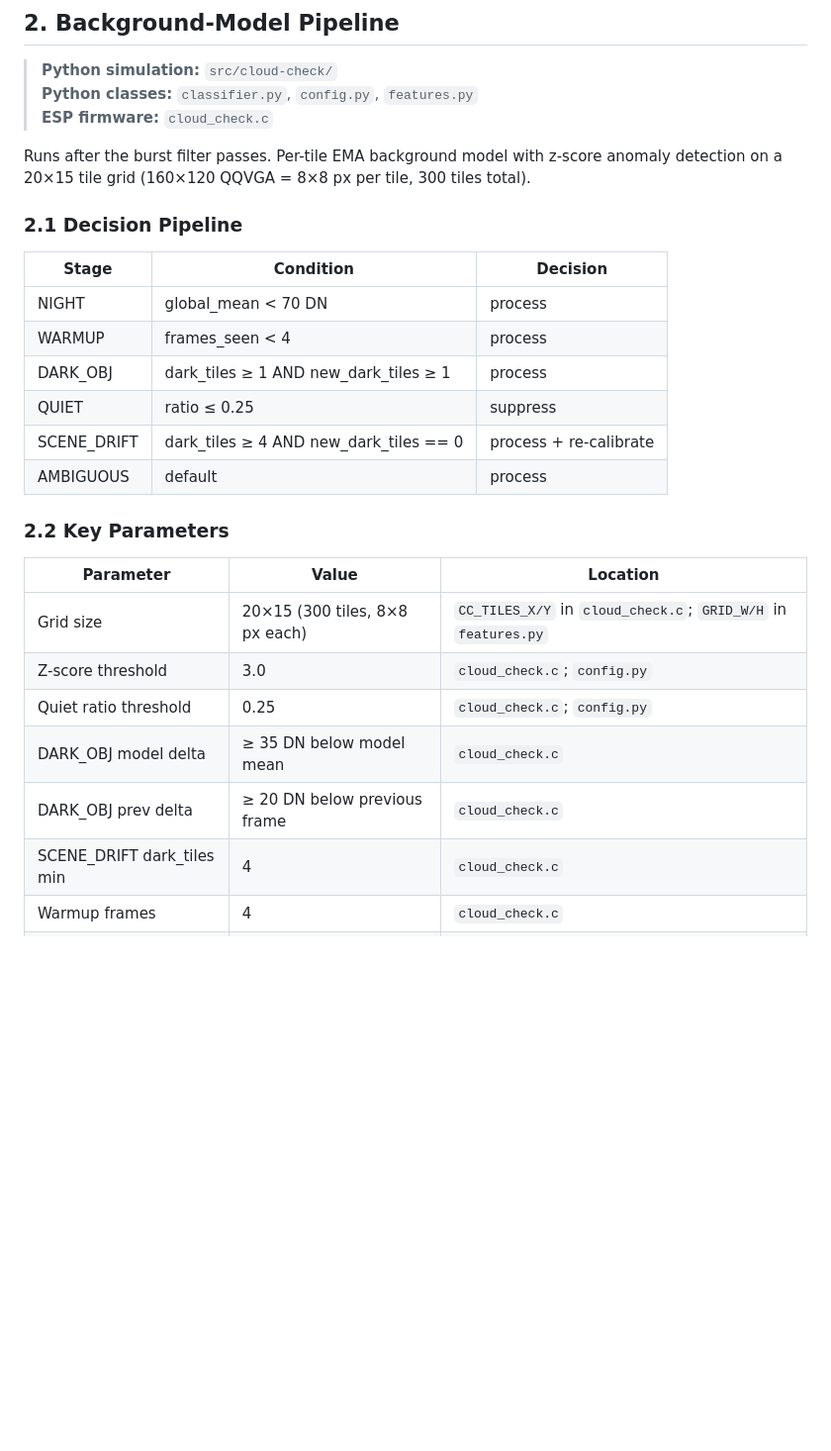
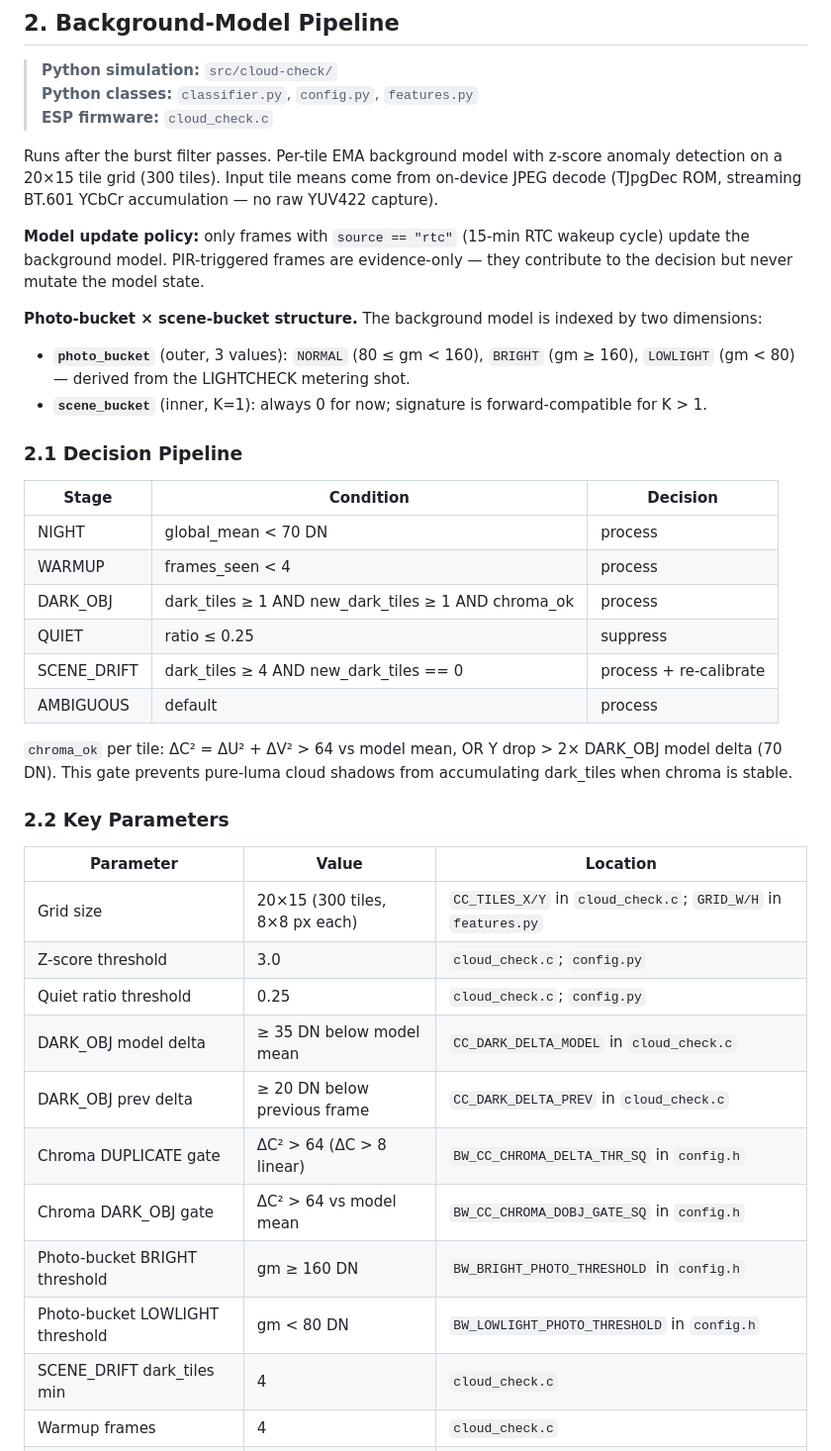
Before and after one commit to happychriss/birdwatch-edge-platform, a Markdown page: requirements_model.md, the part around one of its changes. Shown at 99% size. GitHub-like rendering; blank space fills up the shorter version.

```diff
--- a/requirements_model.md
+++ b/requirements_model.md
@@ -116,7 +121,13 @@ Note: FAST_SHIFT and ISOLATED stages (present in `burst_filter.py`) require `dt_
 > **Python classes:** `classifier.py`, `config.py`, `features.py`
 > **ESP firmware:** `cloud_check.c`
 
-Runs after the burst filter passes. Per-tile EMA background model with z-score anomaly detection on a 20×15 tile grid (160×120 QQVGA = 8×8 px per tile, 300 tiles total).
+Runs after the burst filter passes. Per-tile EMA background model with z-score anomaly detection on a 20×15 tile grid (300 tiles). Input tile means come from on-device JPEG decode (TJpgDec ROM, streaming BT.601 YCbCr accumulation — no raw YUV422 capture).
+
+**Model update policy:** only frames with `source == "rtc"` (15-min RTC wakeup cycle) update the background model. PIR-triggered frames are evidence-only — they contribute to the decision but never mutate the model state.
+
+**Photo-bucket × scene-bucket structure.** The background model is indexed by two dimensions:
+- **`photo_bucket`** (outer, 3 values): `NORMAL` (80 ≤ gm < 160), `BRIGHT` (gm ≥ 160), `LOWLIGHT` (gm < 80) — derived from the LIGHTCHECK metering shot.
+- **`scene_bucket`** (inner, K=1): always 0 for now; signature is forward-compatible for K > 1.
 
 ### 2.1 Decision Pipeline
 
@@ -124,10 +135,12 @@ Runs after the burst filter passes. Per-tile EMA background model with z-score a
 |-------|-----------|----------|
 | NIGHT | global_mean < 70 DN | process |
 | WARMUP | frames_seen < 4 | process |
-| DARK_OBJ | dark_tiles ≥ 1 AND new_dark_tiles ≥ 1 | process |
+| DARK_OBJ | dark_tiles ≥ 1 AND new_dark_tiles ≥ 1 AND chroma_ok | process |
 | QUIET | ratio ≤ 0.25 | suppress |
 | SCENE_DRIFT | dark_tiles ≥ 4 AND new_dark_tiles == 0 | process + re-calibrate |
 | AMBIGUOUS | default | process |
+
+`chroma_ok` per tile: ΔC² = ΔU² + ΔV² > 64 vs model mean, OR Y drop > 2× DARK_OBJ model delta (70 DN). This gate prevents pure-luma cloud shadows from accumulating dark_tiles when chroma is stable.
 
 ### 2.2 Key Parameters
 
@@ -136,8 +149,12 @@ Runs after the burst filter passes. Per-tile EMA background model with z-score a
 | Grid size | 20×15 (300 tiles, 8×8 px each) | `CC_TILES_X/Y` in `cloud_check.c`; `GRID_W/H` in `features.py` |
 | Z-score threshold | 3.0 | `cloud_check.c`; `config.py` |
 | Quiet ratio threshold | 0.25 | `cloud_check.c`; `config.py` |
-| DARK_OBJ model delta | ≥ 35 DN below model mean | `cloud_check.c` |
-| DARK_OBJ prev delta | ≥ 20 DN below previous frame | `cloud_check.c` |
+| DARK_OBJ model delta | ≥ 35 DN below model mean | `CC_DARK_DELTA_MODEL` in `cloud_check.c` |
+| DARK_OBJ prev delta | ≥ 20 DN below previous frame | `CC_DARK_DELTA_PREV` in `cloud_check.c` |
+| Chroma DUPLICATE gate | ΔC² > 64 (ΔC > 8 linear) | `BW_CC_CHROMA_DELTA_THR_SQ` in `config.h` |
+| Chroma DARK_OBJ gate | ΔC² > 64 vs model mean | `BW_CC_CHROMA_DOBJ_GATE_SQ` in `config.h` |
+| Photo-bucket BRIGHT threshold | gm ≥ 160 DN | `BW_BRIGHT_PHOTO_THRESHOLD` in `config.h` |
+| Photo-bucket LOWLIGHT threshold | gm < 80 DN | `BW_LOWLIGHT_PHOTO_THRESHOLD` in `config.h` |
 | SCENE_DRIFT dark_tiles min | 4 | `cloud_check.c` |
 | Warmup frames | 4 | `cloud_check.c` |
 | Night threshold | 70 DN | `cloud_check.c` |
```
Also changed, not shown: other parts of requirements_model.md (+67 -25 lines).
